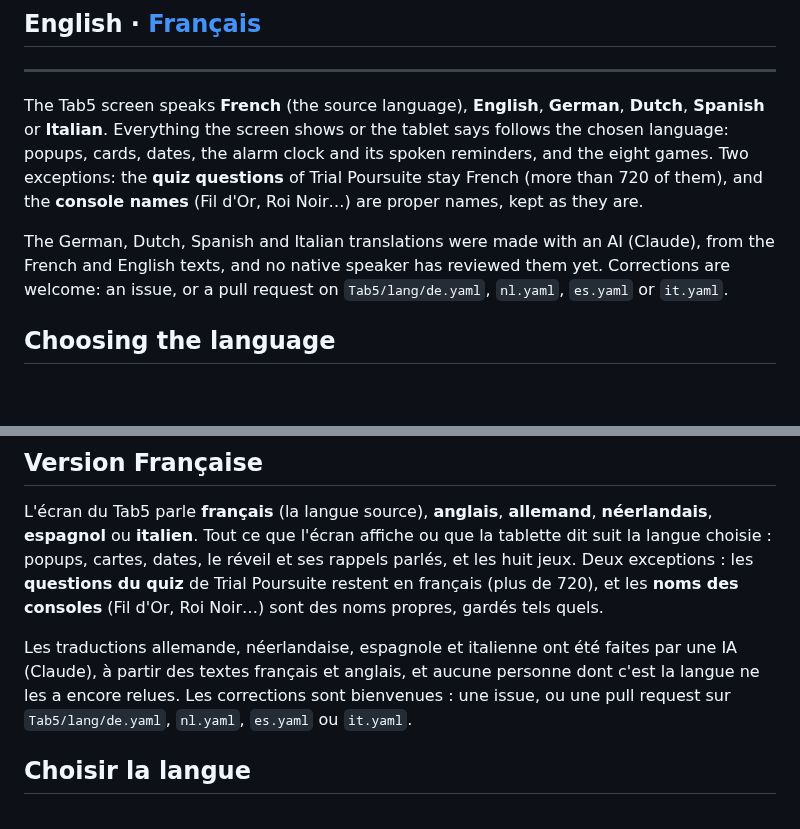
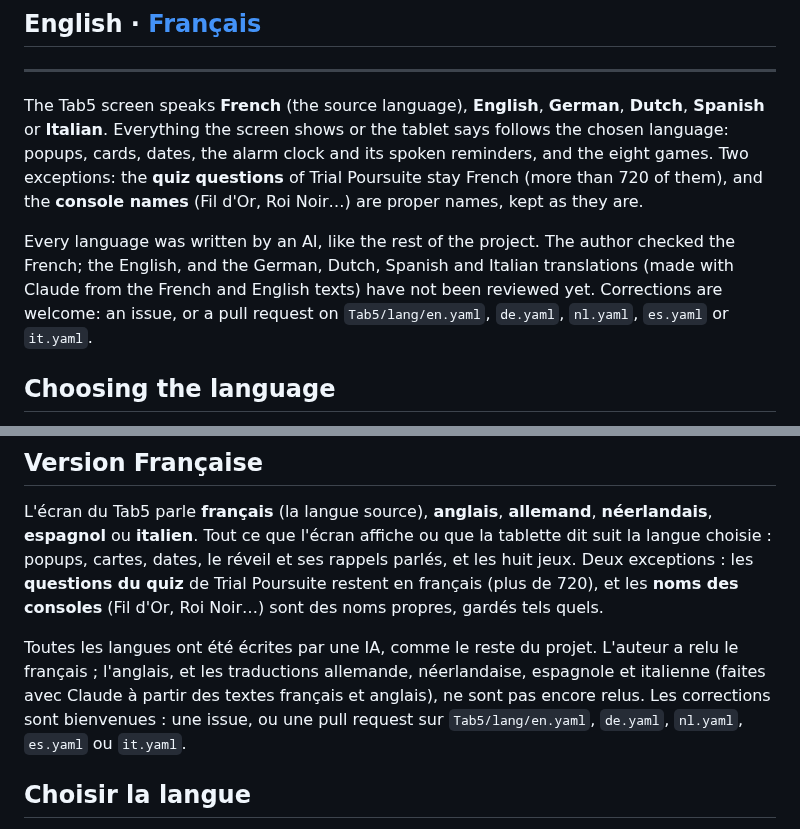
Before and after one commit to Axellum/M5-Tab5-ESPHome-LVGL, a Markdown page: docs/translations.md, 2 parts joined by grey strips. Drawn GitHub-style; blank space fills up the shorter version.

```diff
--- a/docs/translations.md
+++ b/docs/translations.md
@@ -6,7 +6,7 @@
 
 The Tab5 screen speaks **French** (the source language), **English**, **German**, **Dutch**, **Spanish** or **Italian**. Everything the screen shows or the tablet says follows the chosen language: popups, cards, dates, the alarm clock and its spoken reminders, and the eight games. Two exceptions: the **quiz questions** of Trial Poursuite stay French (more than 720 of them), and the **console names** (Fil d'Or, Roi Noir…) are proper names, kept as they are.
 
-The German, Dutch, Spanish and Italian translations were made with an AI (Claude), from the French and English texts, and no native speaker has reviewed them yet. Corrections are welcome: an issue, or a pull request on `Tab5/lang/de.yaml`, `nl.yaml`, `es.yaml` or `it.yaml`.
+Every language was written by an AI, like the rest of the project. The author checked the French; the English, and the German, Dutch, Spanish and Italian translations (made with Claude from the French and English texts) have not been reviewed yet. Corrections are welcome: an issue, or a pull request on `Tab5/lang/en.yaml`, `de.yaml`, `nl.yaml`, `es.yaml` or `it.yaml`.
 
 ## Choosing the language
 
@@ -57,7 +57,7 @@ Each language is one file, `Tab5/lang/<code>.yaml`: a flat mapping `"French text
 
 L'écran du Tab5 parle **français** (la langue source), **anglais**, **allemand**, **néerlandais**, **espagnol** ou **italien**. Tout ce que l'écran affiche ou que la tablette dit suit la langue choisie : popups, cartes, dates, le réveil et ses rappels parlés, et les huit jeux. Deux exceptions : les **questions du quiz** de Trial Poursuite restent en français (plus de 720), et les **noms des consoles** (Fil d'Or, Roi Noir…) sont des noms propres, gardés tels quels.
 
-Les traductions allemande, néerlandaise, espagnole et italienne ont été faites par une IA (Claude), à partir des textes français et anglais, et aucune personne dont c'est la langue ne les a encore relues. Les corrections sont bienvenues : une issue, ou une pull request sur `Tab5/lang/de.yaml`, `nl.yaml`, `es.yaml` ou `it.yaml`.
+Toutes les langues ont été écrites par une IA, comme le reste du projet. L'auteur a relu le français ; l'anglais, et les traductions allemande, néerlandaise, espagnole et italienne (faites avec Claude à partir des textes français et anglais), ne sont pas encore relus. Les corrections sont bienvenues : une issue, ou une pull request sur `Tab5/lang/en.yaml`, `de.yaml`, `nl.yaml`, `es.yaml` ou `it.yaml`.
 
 ## Choisir la langue
 
```
Also changed, not shown: CHANGELOG.md (+29 -0 lines), README.md (+2 -2 lines), docs/images/site/pluie-dans-l-heure-en.png (added), docs/images/site/pluie-dans-l-heure.png (added), docs/images/site/vigilances-en.png (added), docs/images/site/vigilances.png (added), 2 other files.
